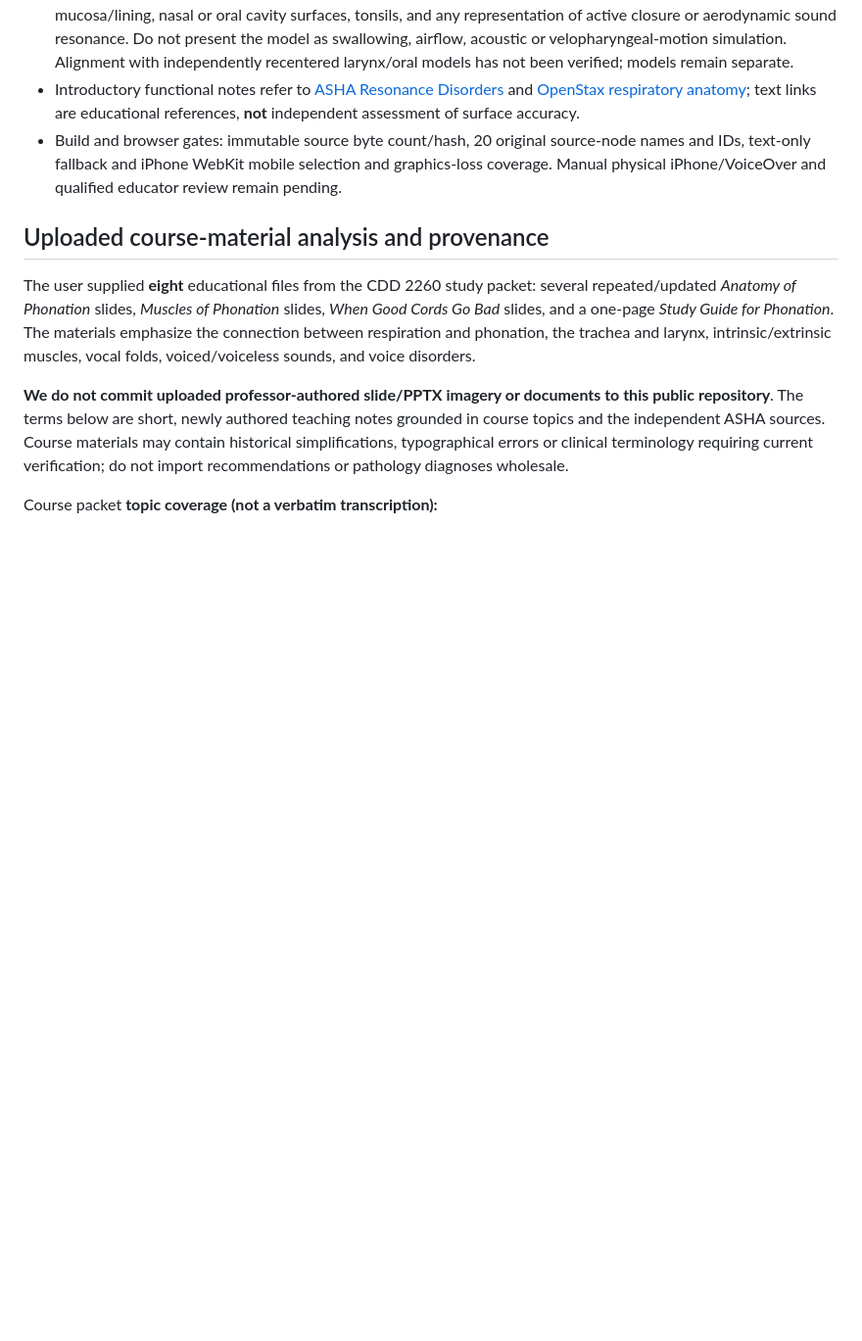
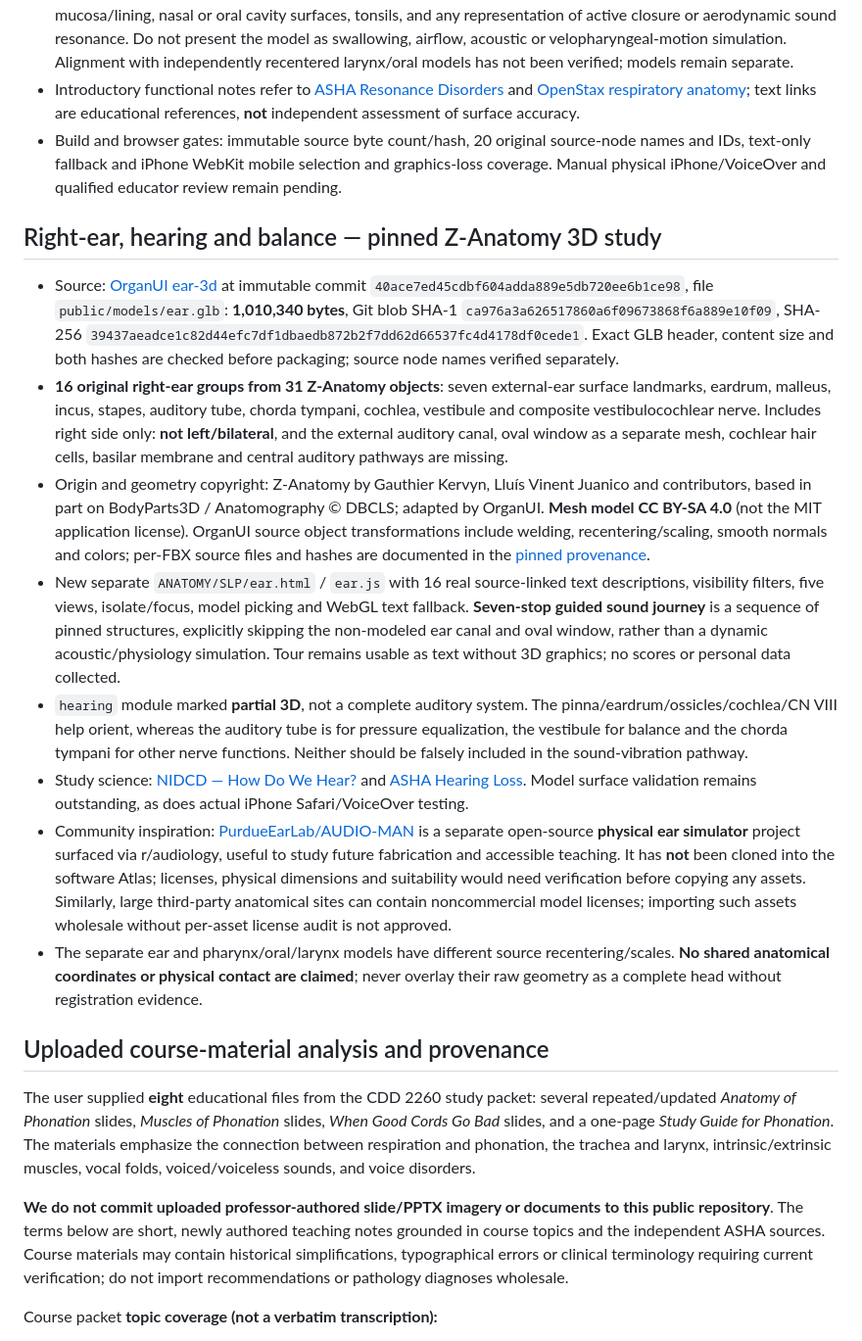
Before and after one commit to jimedusot-beep/3D-vision, a Markdown page: ANATOMY/SLP/SYSTEMS-ROADMAP.md, the part around the change. Shown at 98% size. Rendered like a GitHub page; blank space fills up the shorter version.

Commit message:
docs(slp): disclose ear source, acoustic limits, verified license and community inspiration

```diff
--- a/ANATOMY/SLP/SYSTEMS-ROADMAP.md
+++ b/ANATOMY/SLP/SYSTEMS-ROADMAP.md
@@ -63,6 +63,17 @@ A standalone **Diaphragm 3D Lab** is now part of this PR, not a composite full-b
 - Introductory functional notes refer to [ASHA Resonance Disorders](https://www.asha.org/practice-portal/clinical-topics/resonance-disorders/) and [OpenStax respiratory anatomy](https://openstax.org/books/anatomy-and-physiology-2e/pages/22-1-organs-and-structures-of-the-respiratory-system); text links are educational references, **not** independent assessment of surface accuracy.
 - Build and browser gates: immutable source byte count/hash, 20 original source-node names and IDs, text-only fallback and iPhone WebKit mobile selection and graphics-loss coverage. Manual physical iPhone/VoiceOver and qualified educator review remain pending.
 
+## Right-ear, hearing and balance — pinned Z-Anatomy 3D study
+
+- Source: [OrganUI ear-3d](https://github.com/organui/ear-3d) at immutable commit `40ace7ed45cdbf604adda889e5db720ee6b1ce98`, file `public/models/ear.glb`: **1,010,340 bytes**, Git blob SHA-1 `ca976a3a626517860a6f09673868f6a889e10f09`, SHA-256 `39437aeadce1c82d44efc7df1dbaedb872b2f7dd62d66537fc4d4178df0cede1`. Exact GLB header, content size and both hashes are checked before packaging; source node names verified separately.
+- **16 original right-ear groups from 31 Z-Anatomy objects**: seven external-ear surface landmarks, eardrum, malleus, incus, stapes, auditory tube, chorda tympani, cochlea, vestibule and composite vestibulocochlear nerve. Includes right side only: **not left/bilateral**, and the external auditory canal, oval window as a separate mesh, cochlear hair cells, basilar membrane and central auditory pathways are missing.
+- Origin and geometry copyright: Z-Anatomy by Gauthier Kervyn, Lluís Vinent Juanico and contributors, based in part on BodyParts3D / Anatomography © DBCLS; adapted by OrganUI. **Mesh model CC BY-SA 4.0** (not the MIT application license). OrganUI source object transformations include welding, recentering/scaling, smooth normals and colors; per-FBX source files and hashes are documented in the [pinned provenance](https://github.com/organui/ear-3d/blob/40ace7ed45cdbf604adda889e5db720ee6b1ce98/docs/MODEL_PROVENANCE.md).
+- New separate `ANATOMY/SLP/ear.html` / `ear.js` with 16 real source-linked text descriptions, visibility filters, five views, isolate/focus, model picking and WebGL text fallback. **Seven-stop guided sound journey** is a sequence of pinned structures, explicitly skipping the non-modeled ear canal and oval window, rather than a dynamic acoustic/physiology simulation. Tour remains usable as text without 3D graphics; no scores or personal data collected.
+- `hearing` module marked **partial 3D**, not a complete auditory system. The pinna/eardrum/ossicles/cochlea/CN VIII help orient, whereas the auditory tube is for pressure equalization, the vestibule for balance and the chorda tympani for other nerve functions. Neither should be falsely included in the sound-vibration pathway.
+- Study science: [NIDCD — How Do We Hear?](https://www.nidcd.nih.gov/health/how-do-we-hear) and [ASHA Hearing Loss](https://www.asha.org/practice-portal/clinical-topics/hearing-loss/). Model surface validation remains outstanding, as does actual iPhone Safari/VoiceOver testing.
+- Community inspiration: [PurdueEarLab/AUDIO-MAN](https://github.com/PurdueEarLab/AUDIO-MAN) is a separate open-source **physical ear simulator** project surfaced via r/audiology, useful to study future fabrication and accessible teaching. It has **not** been cloned into the software Atlas; licenses, physical dimensions and suitability would need verification before copying any assets. Similarly, large third-party anatomical sites can contain noncommercial model licenses; importing such assets wholesale without per-asset license audit is not approved.
+- The separate ear and pharynx/oral/larynx models have different source recentering/scales. **No shared anatomical coordinates or physical contact are claimed**; never overlay their raw geometry as a complete head without registration evidence.
+
 ## Uploaded course-material analysis and provenance
 
 The user supplied **eight** educational files from the CDD 2260 study packet: several repeated/updated *Anatomy of Phonation* slides, *Muscles of Phonation* slides, *When Good Cords Go Bad* slides, and a one-page *Study Guide for Phonation*. The materials emphasize the connection between respiration and phonation, the trachea and larynx, intrinsic/extrinsic muscles, vocal folds, voiced/voiceless sounds, and voice disorders.
```
